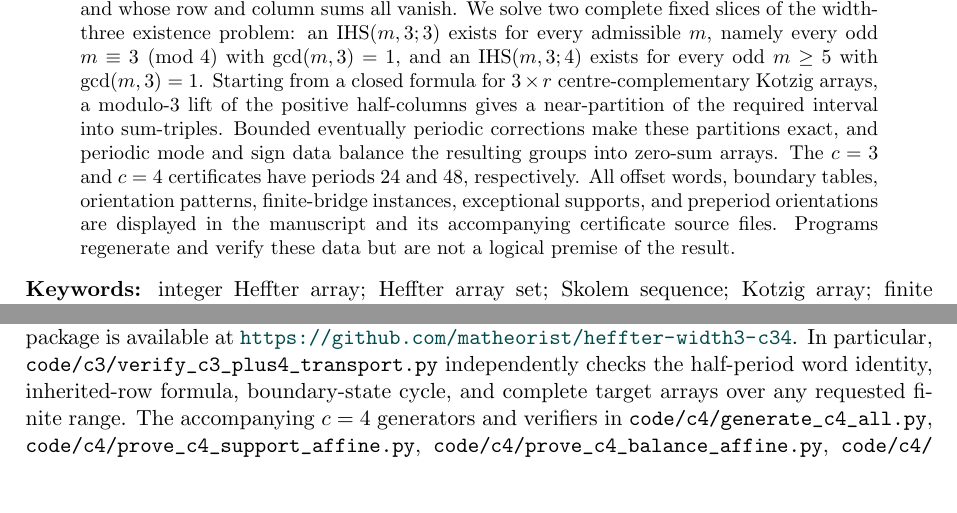
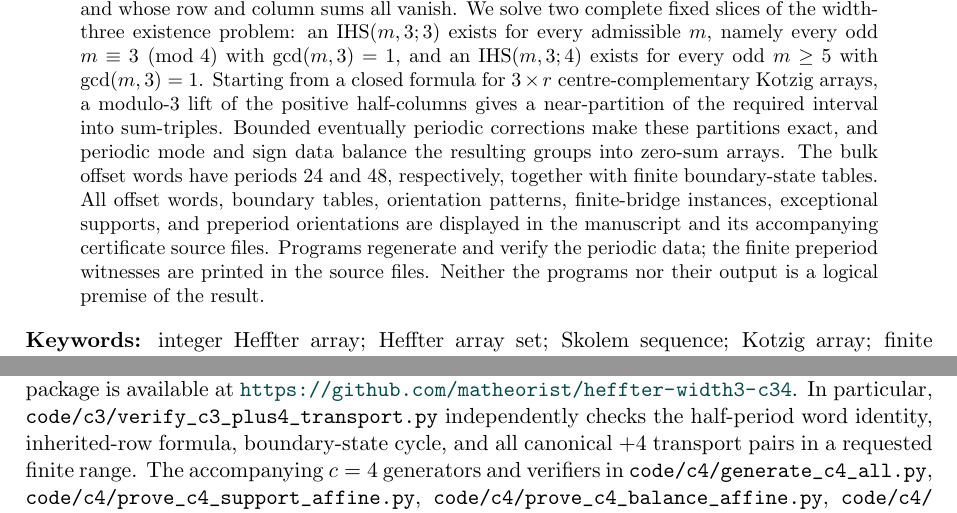
Before and after one commit to matheorist/heffter-width3-c34, a LaTeX paper (paper/IHS_m_3_3_standalone.tex): two parts of pages 1 and 17 of 17, joined at a grey line, cut so that both start at the same text, the shorter picture padded with empty space. Compiled offline with pdfLaTeX.

Commit message:
Clarify periodic and preperiod verification scope

```diff
--- a/paper/IHS_m_3_3_standalone.tex
+++ b/paper/IHS_m_3_3_standalone.tex
@@ -121,10 +121,12 @@ for every odd $m\ge5$ with $\gcd(m,3)=1$. Starting from a closed formula for $3\
 centre-complementary Kotzig arrays, a modulo-$3$ lift of the positive half-columns gives a
 near-partition of the required interval into sum-triples. Bounded eventually periodic corrections
 make these partitions exact, and periodic mode and sign data balance the resulting groups into zero-sum
-arrays. The $c=3$ and $c=4$ certificates have periods $24$ and $48$, respectively. All offset words,
+arrays. The bulk offset words have periods $24$ and $48$, respectively, together with finite
+boundary-state tables. All offset words,
 boundary tables, orientation patterns, finite-bridge instances, exceptional supports, and preperiod
 orientations are displayed in the manuscript and its accompanying certificate source files.
-Programs regenerate and verify these data but are not a logical premise of the result.
+Programs regenerate and verify the periodic data; the finite preperiod witnesses are printed in
+the source files. Neither the programs nor their output is a logical premise of the result.
 \end{abstract}
 
 \noindent\textbf{Keywords:} integer Heffter array; Heffter array set; Skolem sequence; Kotzig array;
@@ -617,8 +619,8 @@ sum-triple and support conditions, and then decode the two sign strings and veri
 totals for each group. The reproducibility package is available at
 \url{https://github.com/matheorist/heffter-width3-c34}. In particular,
 \path{code/c3/verify_c3_plus4_transport.py} independently checks the half-period word identity,
-inherited-row formula, boundary-state cycle, and complete target arrays over any requested finite
-range.  The accompanying $c=4$ generators and verifiers in
+inherited-row formula, boundary-state cycle, and all canonical $+4$ transport pairs in a requested
+finite range.  The accompanying $c=4$ generators and verifiers in
 \path{code/c4/generate_c4_all.py}, \path{code/c4/prove_c4_support_affine.py},
 \path{code/c4/prove_c4_balance_affine.py}, \path{code/c4/verify_c4_all_range.py}, and
 \path{code/c4/verify_c4_balance_patterns.py} are retained for reproducibility and convenience;
```
Also changed, not shown: README.md.
